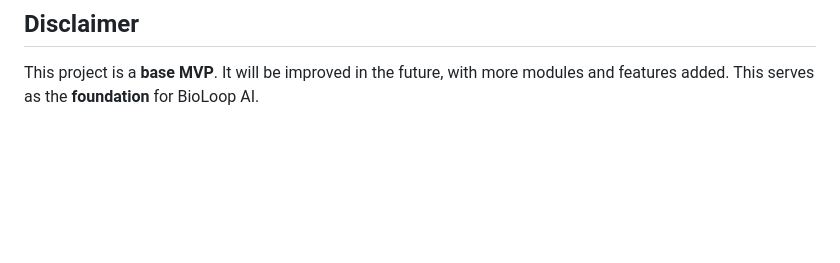
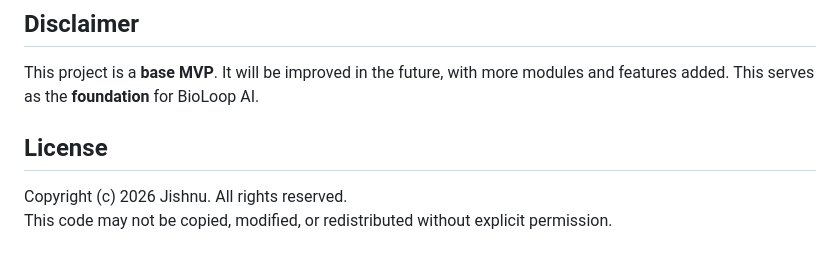
Before and after one commit to JishnuSetia/BioLoopAI, a Markdown page: README.md, the part around the change. Drawn GitHub-style; blank space fills up the shorter version.

```diff
--- a/README.md
+++ b/README.md
@@ -111,3 +111,8 @@ The frontend expects the backend at `http://localhost:3000` by default. Override
 ## Disclaimer
 
 This project is a **base MVP**. It will be improved in the future, with more modules and features added. This serves as the **foundation** for BioLoop AI.
+
+## License
+
+Copyright (c) 2026 Jishnu. All rights reserved.
+This code may not be copied, modified, or redistributed without explicit permission.
```
